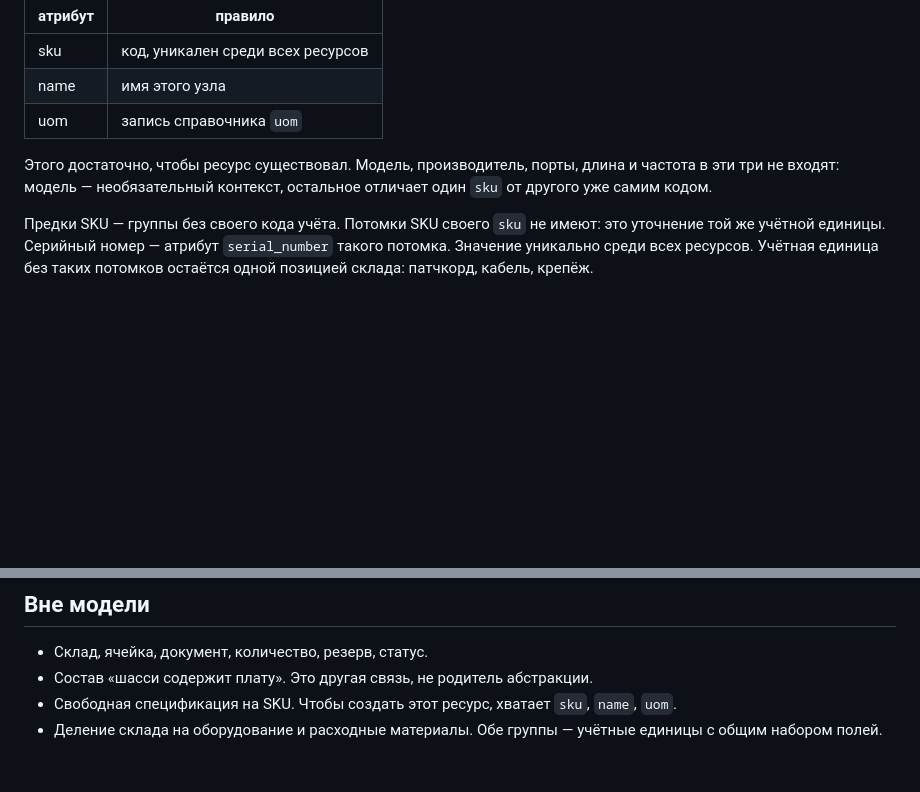
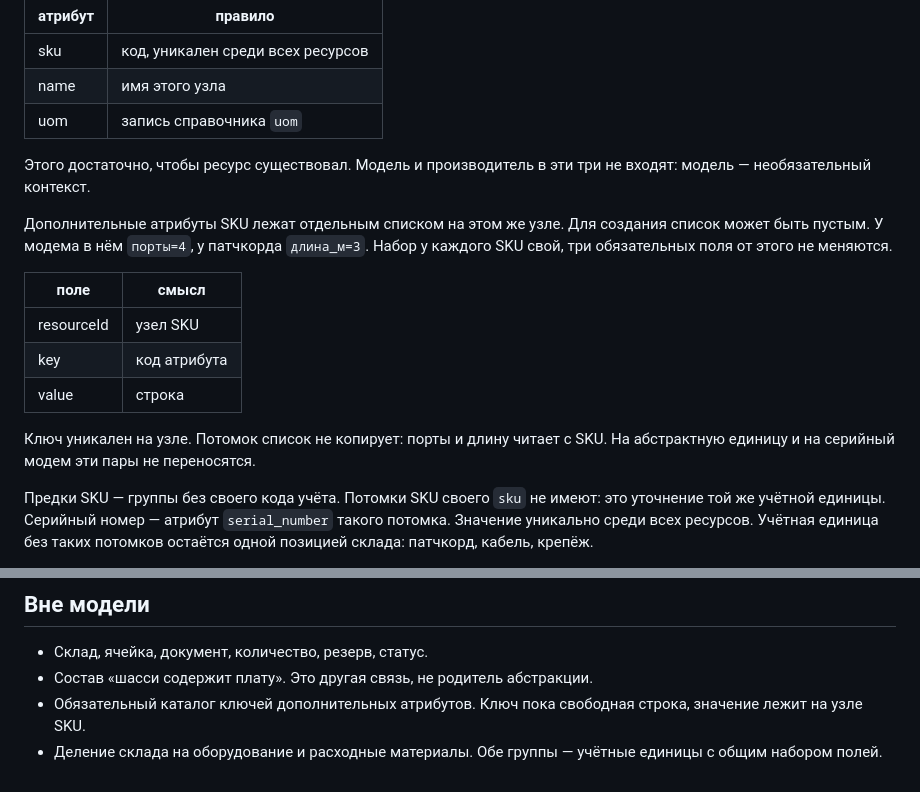
Before and after one commit to CallMeSanPedro/kuharenko, a Markdown page: docs/01-minimal-resource-model.md, 2 parts joined by grey strips. GitHub-like rendering; blank space fills up the shorter version.

Commit message:
Store extra SKU attributes on the same resource node.
Creation stays sku, name, and unit of measure. Ports, length, and
similar values sit in a separate key-value list on that SKU.

Co-authored-by: kuharenkoviktor1 <kuharenkoviktor1@gmail.com>

```diff
--- a/docs/01-minimal-resource-model.md
+++ b/docs/01-minimal-resource-model.md
@@ -39,7 +39,17 @@
 | name | имя этого узла |
 | uom | запись справочника `uom` |
 
-Этого достаточно, чтобы ресурс существовал. Модель, производитель, порты, длина и частота в эти три не входят: модель — необязательный контекст, остальное отличает один `sku` от другого уже самим кодом.
+Этого достаточно, чтобы ресурс существовал. Модель и производитель в эти три не входят: модель — необязательный контекст.
+
+Дополнительные атрибуты SKU лежат отдельным списком на этом же узле. Для создания список может быть пустым. У модема в нём `порты=4`, у патчкорда `длина_м=3`. Набор у каждого SKU свой, три обязательных поля от этого не меняются.
+
+| поле | смысл |
+| --- | --- |
+| resourceId | узел SKU |
+| key | код атрибута |
+| value | строка |
+
+Ключ уникален на узле. Потомок список не копирует: порты и длину читает с SKU. На абстрактную единицу и на серийный модем эти пары не переносятся.
 
 Предки SKU — группы без своего кода учёта. Потомки SKU своего `sku` не имеют: это уточнение той же учётной единицы. Серийный номер — атрибут `serial_number` такого потомка. Значение уникально среди всех ресурсов. Учётная единица без таких потомков остаётся одной позицией склада: патчкорд, кабель, крепёж.
 
@@ -259,5 +269,5 @@ firmware / v800r21
 
 - Склад, ячейка, документ, количество, резерв, статус.
 - Состав «шасси содержит плату». Это другая связь, не родитель абстракции.
-- Свободная спецификация на SKU. Чтобы создать этот ресурс, хватает `sku`, `name`, `uom`.
+- Обязательный каталог ключей дополнительных атрибутов. Ключ пока свободная строка, значение лежит на узле SKU.
 - Деление склада на оборудование и расходные материалы. Обе группы — учётные единицы с общим набором полей.
```
